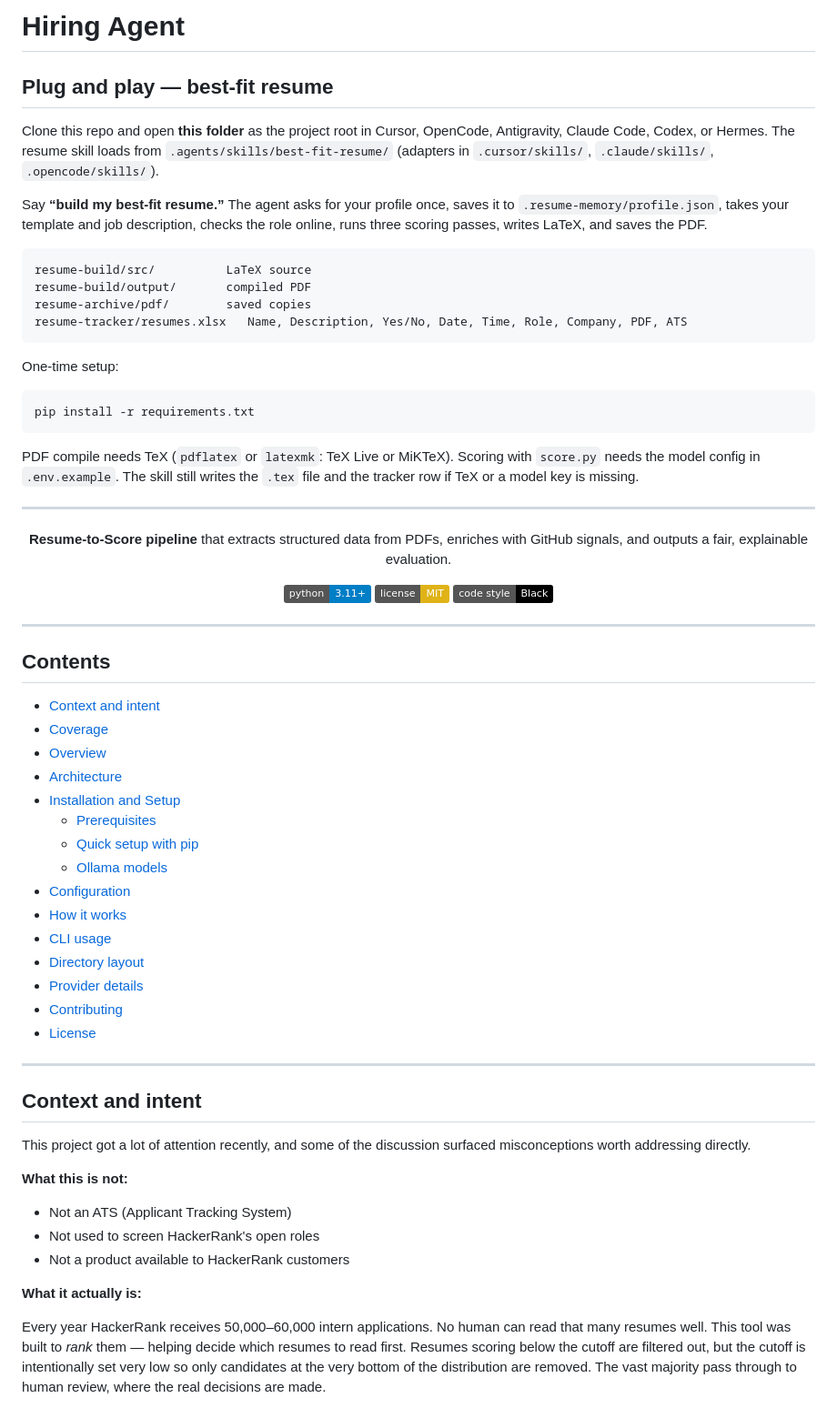
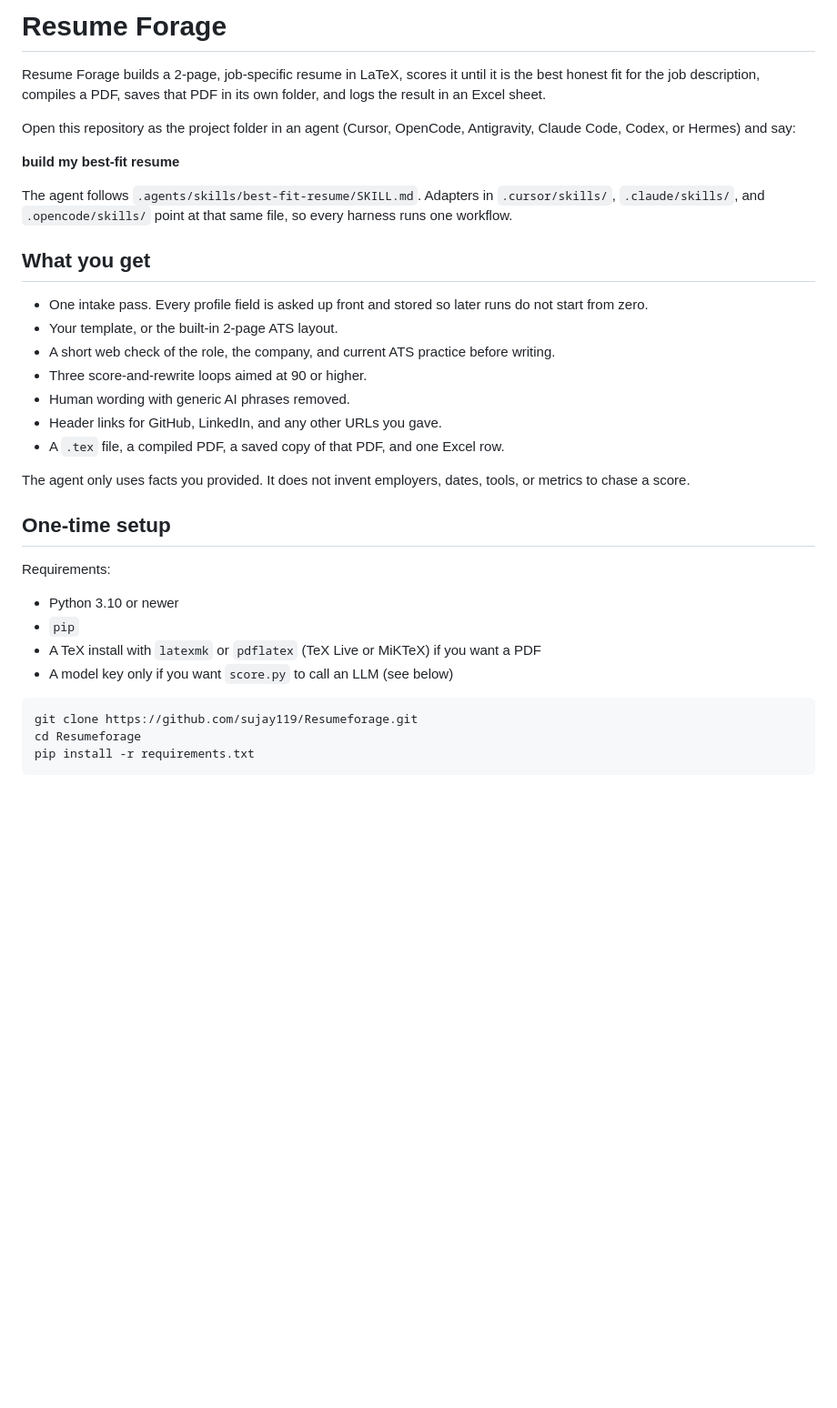
Before and after one commit to sujay119/Resumeforage, a Markdown page: README.md, the part around one of its changes. Shown at 91% size. GitHub-like rendering; badges without logos; blank space fills up the shorter version.

Commit message:
Replace the README with a Resume Forage guide covering setup, the full run, and the tracker.
Co-authored-by: Cursor <cursoragent@cursor.com>

````diff
--- a/README.md
+++ b/README.md
@@ -1,74 +1,37 @@
-# Hiring Agent
+# Resume Forage
 
-## Plug and play — best-fit resume
+Resume Forage builds a 2-page, job-specific resume in LaTeX, scores it until it is the best honest fit for the job description, compiles a PDF, saves that PDF in its own folder, and logs the result in an Excel sheet.
 
-Clone this repo and open **this folder** as the project root in Cursor, OpenCode, Antigravity, Claude Code, Codex, or Hermes. The resume skill loads from `.agents/skills/best-fit-resume/` (adapters in `.cursor/skills/`, `.claude/skills/`, `.opencode/skills/`).
+Open this repository as the project folder in an agent (Cursor, OpenCode, Antigravity, Claude Code, Codex, or Hermes) and say:
 
-Say **“build my best-fit resume.”** The agent asks for your profile once, saves it to `.resume-memory/profile.json`, takes your template and job description, checks the role online, runs three scoring passes, writes LaTeX, and saves the PDF.
+**build my best-fit resume**
 
-```text
-resume-build/src/          LaTeX source
-resume-build/output/       compiled PDF
-resume-archive/pdf/        saved copies
-resume-tracker/resumes.xlsx   Name, Description, Yes/No, Date, Time, Role, Company, PDF, ATS
-```
+The agent follows `.agents/skills/best-fit-resume/SKILL.md`. Adapters in `.cursor/skills/`, `.claude/skills/`, and `.opencode/skills/` point at that same file, so every harness runs one workflow.
 
-One-time setup:
+## What you get
+
+- One intake pass. Every profile field is asked up front and stored so later runs do not start from zero.
+- Your template, or the built-in 2-page ATS layout.
+- A short web check of the role, the company, and current ATS practice before writing.
+- Three score-and-rewrite loops aimed at 90 or higher.
+- Human wording with generic AI phrases removed.
+- Header links for GitHub, LinkedIn, and any other URLs you gave.
+- A `.tex` file, a compiled PDF, a saved copy of that PDF, and one Excel row.
+
+The agent only uses facts you provided. It does not invent employers, dates, tools, or metrics to chase a score.
+
+## One-time setup
+
+Requirements:
+
+- Python 3.10 or newer
+- `pip`
+- A TeX install with `latexmk` or `pdflatex` (TeX Live or MiKTeX) if you want a PDF
+- A model key only if you want `score.py` to call an LLM (see below)
 
 ```bash
+git clone https://github.com/sujay119/Resumeforage.git
+cd Resumeforage
 pip install -r requirements.txt
 ```
 
-PDF compile needs TeX (`pdflatex` or `latexmk`: TeX Live or MiKTeX). Scoring with `score.py` needs the model config in `.env.example`. The skill still writes the `.tex` file and the tracker row if TeX or a model key is missing.
-
----
-
-<p align="center"><strong>Resume-to-Score pipeline</strong> that extracts structured data from PDFs, enriches with GitHub signals, and outputs a fair, explainable evaluation.</p>
-
-<p align="center">
-  <a href="https://www.python.org/downloads/release/python-3110/">
-    <img alt="Python" src="https://img.shields.io/badge/python-3.11%2B-blue.svg">
-  </a>
-  <a href="https://github.com/interviewstreet/hiring-agent/blob/master/LICENSE">
-    <img alt="License: MIT" src="https://img.shields.io/badge/license-MIT-yellow.svg">
-  </a>
-  <a href="https://github.com/psf/black">
-    <img alt="Code style: Black" src="https://img.shields.io/badge/code%20style-Black-000000.svg">
-  </a>
-</p>
-
----
-
-## Contents
-
-- [Context and intent](#context-and-intent)
-- [Coverage](#coverage)
-- [Overview](#overview)
-- [Architecture](#architecture)
-- [Installation and Setup](#installation-and-setup)
-  - [Prerequisites](#prerequisites)
-  - [Quick setup with pip](#quick-setup-with-pip)
-  - [Ollama models](#ollama-models)
-- [Configuration](#configuration)
-- [How it works](#how-it-works)
-- [CLI usage](#cli-usage)
-- [Directory layout](#directory-layout)
-- [Provider details](#provider-details)
-- [Contributing](#contributing)
-- [License](#license)
-
----
-
-## Context and intent
-
-This project got a lot of attention recently, and some of the discussion surfaced misconceptions worth addressing directly.
-
-**What this is not:**
-- Not an ATS (Applicant Tracking System)
-- Not used to screen HackerRank's open roles
-- Not a product available to HackerRank customers
-
-**What it actually is:**
-
-Every year HackerRank receives 50,000–60,000 intern applications. No human can read that many resumes well. This tool was built to *rank* them — helping decide which resumes to read first. Resumes scoring below the cutoff are filtered out, but the cutoff is intentionally set very low so only candidates at the very bottom of the distribution are removed. The vast majority pass through to human review, where the real decisions are made.
-
````
Also changed, not shown: other parts of README.md (+184 -278 lines).
